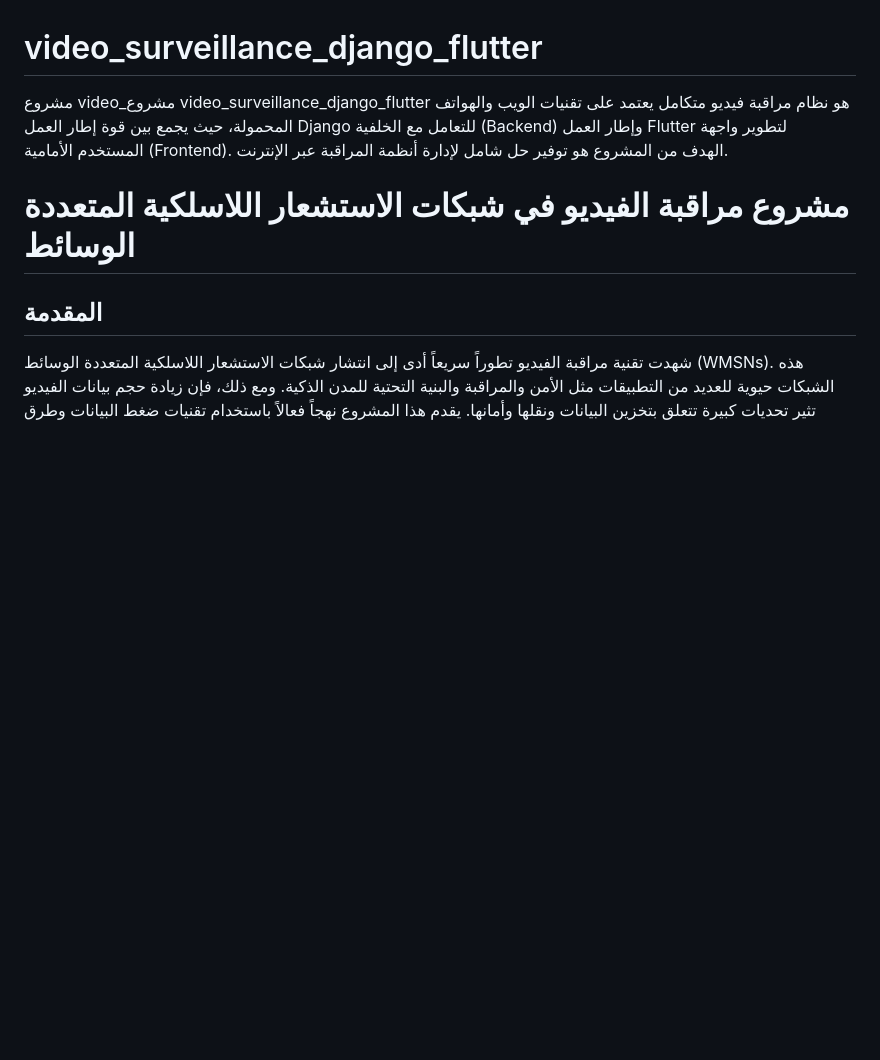
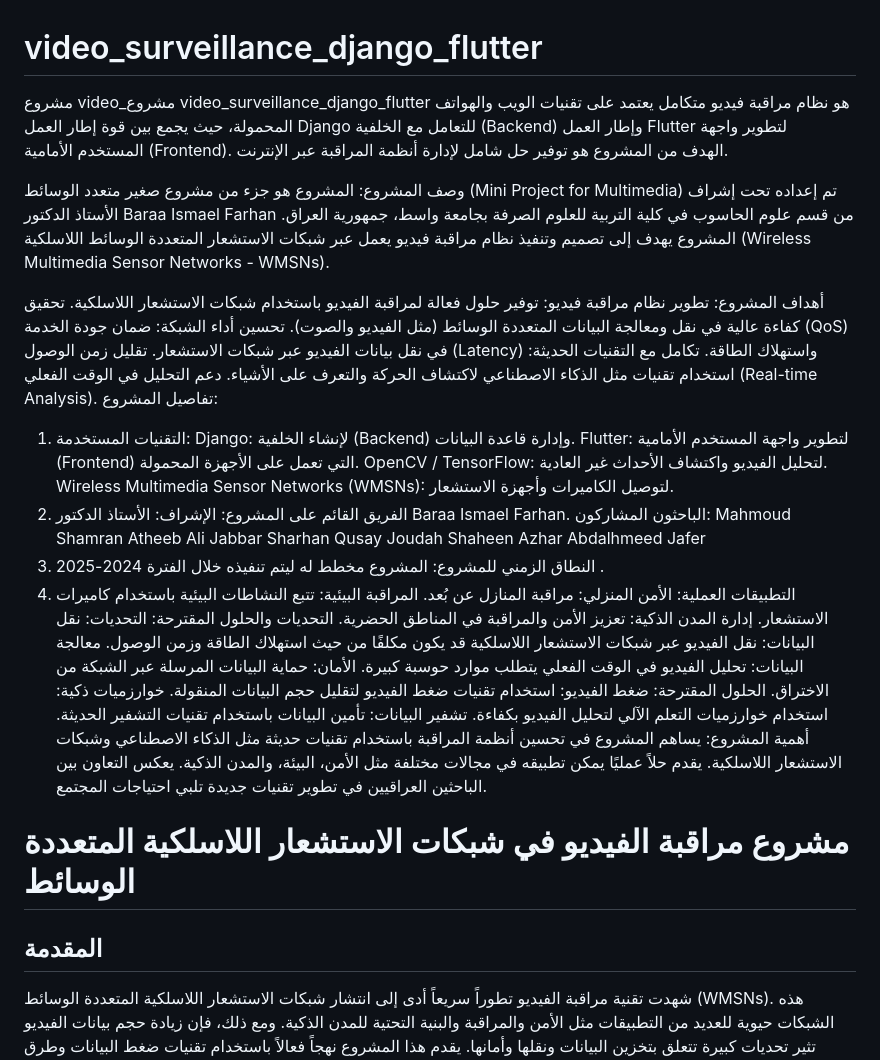
Before and after one commit to pr-mah99/video_surveillance_django_flutter, a Markdown page: README.md, the part around the change. Rendered like a GitHub page; blank space fills up the shorter version.

```diff
--- a/README.md
+++ b/README.md
@@ -1,5 +1,54 @@
 # video_surveillance_django_flutter
 مشروع video_مشروع video_surveillance_django_flutter هو نظام مراقبة فيديو متكامل يعتمد على تقنيات الويب والهواتف المحمولة، حيث يجمع بين قوة إطار العمل Django للتعامل مع الخلفية (Backend) وإطار العمل Flutter لتطوير واجهة المستخدم الأمامية (Frontend). الهدف من المشروع هو توفير حل شامل لإدارة أنظمة المراقبة عبر الإنترنت.
+
+
+
+وصف المشروع:
+المشروع هو جزء من مشروع صغير متعدد الوسائط (Mini Project for Multimedia) تم إعداده تحت إشراف الأستاذ الدكتور Baraa Ismael Farhan من قسم علوم الحاسوب في كلية التربية للعلوم الصرفة بجامعة واسط، جمهورية العراق. المشروع يهدف إلى تصميم وتنفيذ نظام مراقبة فيديو يعمل عبر شبكات الاستشعار المتعددة الوسائط اللاسلكية (Wireless Multimedia Sensor Networks - WMSNs).
+
+أهداف المشروع:
+تطوير نظام مراقبة فيديو:
+توفير حلول فعالة لمراقبة الفيديو باستخدام شبكات الاستشعار اللاسلكية.
+تحقيق كفاءة عالية في نقل ومعالجة البيانات المتعددة الوسائط (مثل الفيديو والصوت).
+تحسين أداء الشبكة:
+ضمان جودة الخدمة (QoS) في نقل بيانات الفيديو عبر شبكات الاستشعار.
+تقليل زمن الوصول (Latency) واستهلاك الطاقة.
+تكامل مع التقنيات الحديثة:
+استخدام تقنيات مثل الذكاء الاصطناعي لاكتشاف الحركة والتعرف على الأشياء.
+دعم التحليل في الوقت الفعلي (Real-time Analysis).
+تفاصيل المشروع:
+1. التقنيات المستخدمة:
+Django: لإنشاء الخلفية (Backend) وإدارة قاعدة البيانات.
+Flutter: لتطوير واجهة المستخدم الأمامية (Frontend) التي تعمل على الأجهزة المحمولة.
+OpenCV / TensorFlow: لتحليل الفيديو واكتشاف الأحداث غير العادية.
+Wireless Multimedia Sensor Networks (WMSNs): لتوصيل الكاميرات وأجهزة الاستشعار.
+2. الفريق القائم على المشروع:
+الإشراف: الأستاذ الدكتور Baraa Ismael Farhan.
+الباحثون المشاركون:
+Mahmoud Shamran Atheeb
+Ali Jabbar Sharhan
+Qusay Joudah Shaheen
+Azhar Abdalhmeed Jafer
+3. النطاق الزمني للمشروع:
+المشروع مخطط له ليتم تنفيذه خلال الفترة 2024-2025 .
+4. التطبيقات العملية:
+الأمن المنزلي: مراقبة المنازل عن بُعد.
+المراقبة البيئية: تتبع النشاطات البيئية باستخدام كاميرات الاستشعار.
+إدارة المدن الذكية: تعزيز الأمن والمراقبة في المناطق الحضرية.
+التحديات والحلول المقترحة:
+التحديات:
+نقل البيانات: نقل الفيديو عبر شبكات الاستشعار اللاسلكية قد يكون مكلفًا من حيث استهلاك الطاقة وزمن الوصول.
+معالجة البيانات: تحليل الفيديو في الوقت الفعلي يتطلب موارد حوسبة كبيرة.
+الأمان: حماية البيانات المرسلة عبر الشبكة من الاختراق.
+الحلول المقترحة:
+ضغط الفيديو: استخدام تقنيات ضغط الفيديو لتقليل حجم البيانات المنقولة.
+خوارزميات ذكية: استخدام خوارزميات التعلم الآلي لتحليل الفيديو بكفاءة.
+تشفير البيانات: تأمين البيانات باستخدام تقنيات التشفير الحديثة.
+أهمية المشروع:
+يساهم المشروع في تحسين أنظمة المراقبة باستخدام تقنيات حديثة مثل الذكاء الاصطناعي وشبكات الاستشعار اللاسلكية.
+يقدم حلاً عمليًا يمكن تطبيقه في مجالات مختلفة مثل الأمن، البيئة، والمدن الذكية.
+يعكس التعاون بين الباحثين العراقيين في تطوير تقنيات جديدة تلبي احتياجات المجتمع.
+
 
 
   <style>
```
